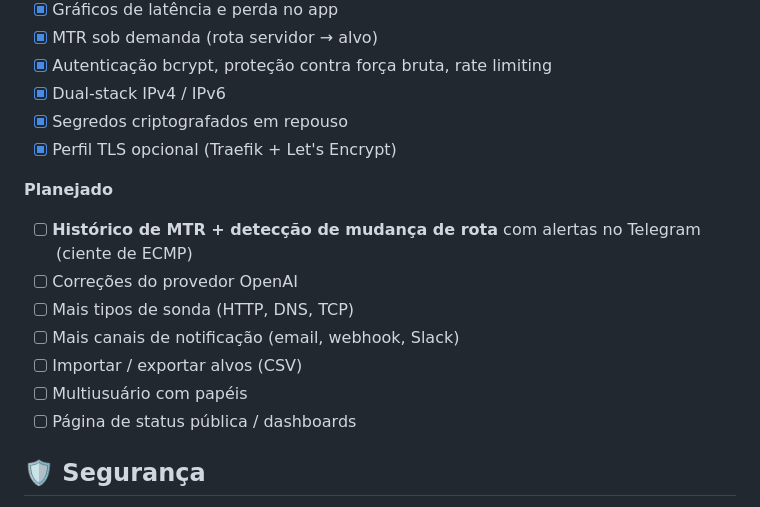
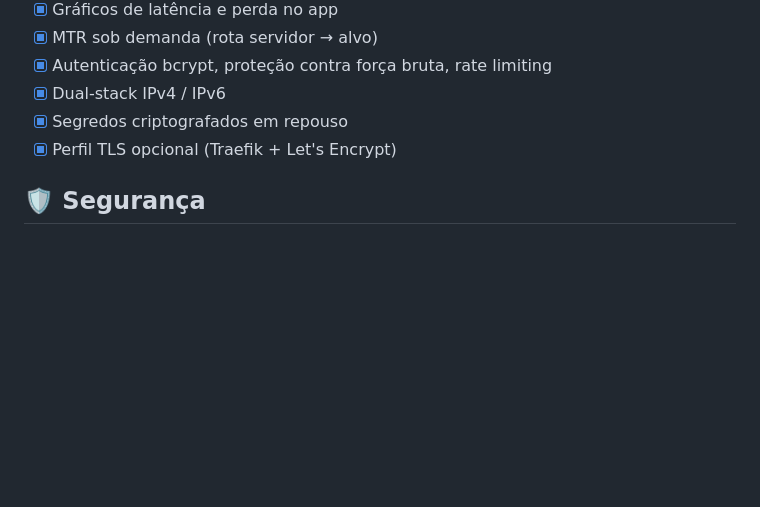
Before and after one commit to uesleycorrea/smokeping-easy, a Markdown page: README.pt.md, the part around the change. Drawn GitHub-style; blank space fills up the shorter version.

```diff
--- a/README.pt.md
+++ b/README.pt.md
@@ -179,16 +179,6 @@ do Docker e são preservados entre atualizações.
 - [x] Segredos criptografados em repouso
 - [x] Perfil TLS opcional (Traefik + Let's Encrypt)
 
-**Planejado**
-
-- [ ] **Histórico de MTR + detecção de mudança de rota** com alertas no Telegram (ciente de ECMP)
-- [ ] Correções do provedor OpenAI
-- [ ] Mais tipos de sonda (HTTP, DNS, TCP)
-- [ ] Mais canais de notificação (email, webhook, Slack)
-- [ ] Importar / exportar alvos (CSV)
-- [ ] Multiusuário com papéis
-- [ ] Página de status pública / dashboards
-
 ## 🛡️ Segurança
 
 Destaques: senha bcrypt + sessões no servidor `HttpOnly`/`SameSite`, proteção
```
Also changed, not shown: README.es.md (+0 -10 lines), README.md (+0 -10 lines).
